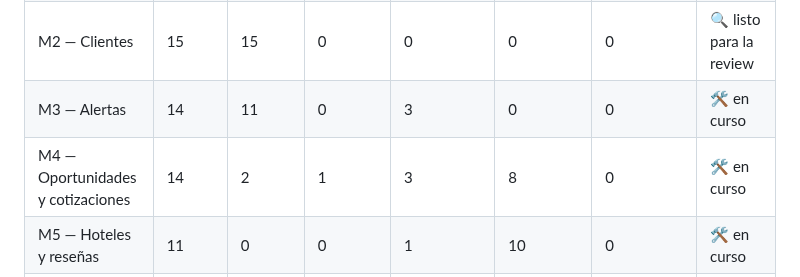
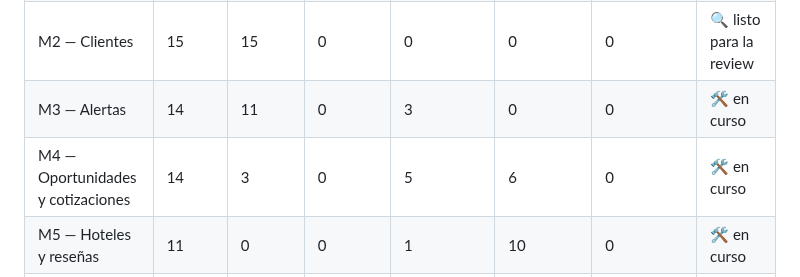
Before and after one commit to FranLuciano04/Vault-Rumbo, a Markdown page: 06-Desarrollo/Grafo de tickets.md, the part around one of its changes. Rendered like a GitHub page.

Commit message:
tickets: grafo actualizado

```diff
--- a/06-Desarrollo/Grafo de tickets.md
+++ b/06-Desarrollo/Grafo de tickets.md
@@ -18,7 +18,7 @@ tags:: #tipo/referencia
 | M1 — Usuarios y configuración | 19 | 19 | 0 | 0 | 0 | 0 | 🔍 listo para la review |
 | M2 — Clientes | 15 | 15 | 0 | 0 | 0 | 0 | 🔍 listo para la review |
 | M3 — Alertas | 14 | 11 | 0 | 3 | 0 | 0 | 🛠️ en curso |
-| M4 — Oportunidades y cotizaciones | 14 | 2 | 1 | 3 | 8 | 0 | 🛠️ en curso |
+| M4 — Oportunidades y cotizaciones | 14 | 3 | 0 | 5 | 6 | 0 | 🛠️ en curso |
 | M5 — Hoteles y reseñas | 11 | 0 | 0 | 1 | 10 | 0 | 🛠️ en curso |
 | M6 — Viajes y economía | 24 | 1 | 0 | 3 | 20 | 0 | 🛠️ en curso |
 | M7 — Proceso diario y CRM proactivo | 9 | 0 | 0 | 2 | 7 | 0 | 🛠️ en curso |
```
Also changed, not shown: other parts of 06-Desarrollo/Grafo de tickets.md (+3 -3 lines).
